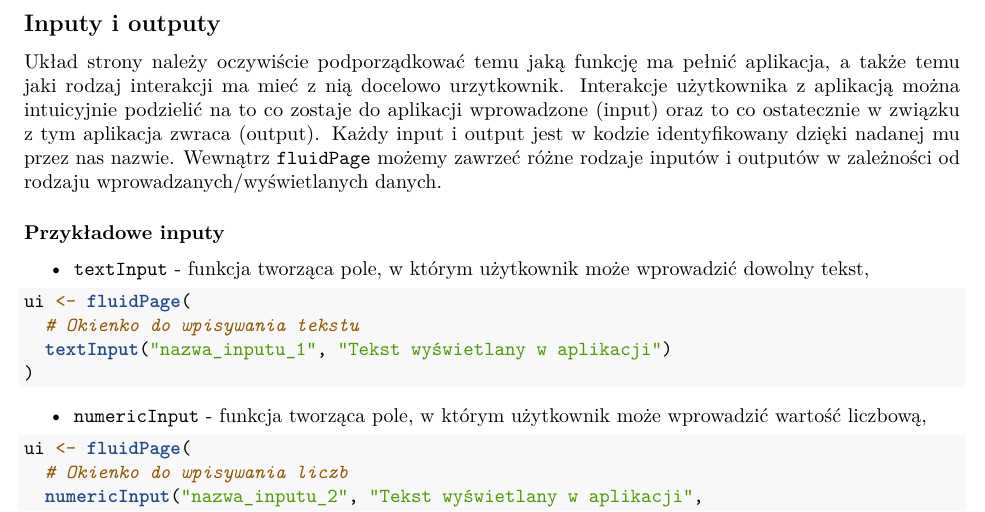
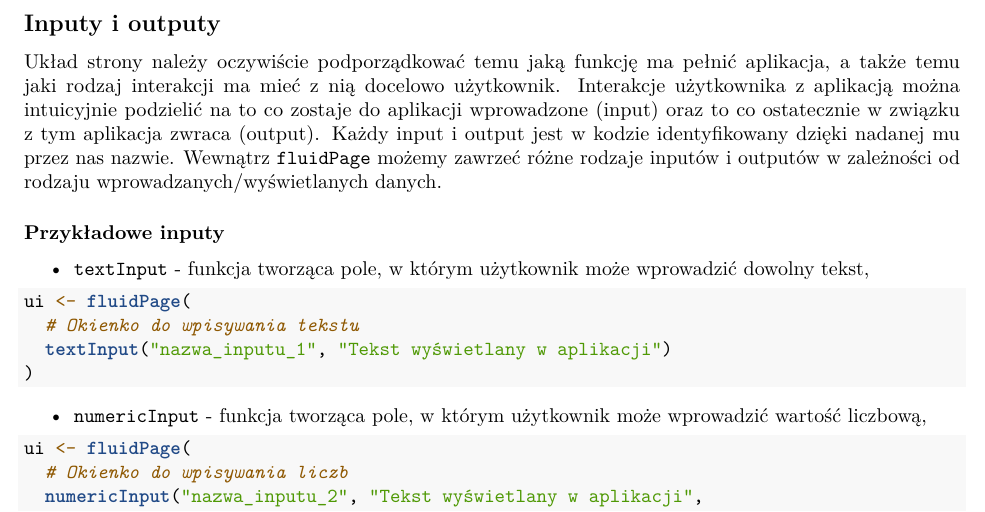
Before and after one commit to dmika1234/PiADwRProject, an R Markdown document (Notatka/Notatka-Shiny_UI.Rmd): part of page 2 of 4, cut so that both start at the same text. Rendered offline with R 4.5, knitr and Pandoc, then LaTeX, with nearby package versions.

Commit message:
update Notatka

```diff
--- a/Notatka/Notatka-Shiny_UI.Rmd
+++ b/Notatka/Notatka-Shiny_UI.Rmd
@@ -62,7 +62,7 @@ Oprócz tego możemy bardziej modyfikować wygląd aplikacji dzięki funkcjom `f
 
 ## Inputy i outputy
 
-Układ strony należy oczywiście podporządkować temu jaką funkcję ma pełnić aplikacja, a także temu jaki rodzaj interakcji ma mieć z nią docelowo urzytkownik. Interakcje użytkownika z aplikacją można intuicyjnie podzielić na to co zostaje do aplikacji wprowadzone (input) oraz to co ostatecznie w związku z tym aplikacja zwraca (output). Każdy input i output jest w kodzie identyfikowany dzięki nadanej mu przez nas nazwie. Wewnątrz `fluidPage` możemy zawrzeć różne rodzaje inputów i outputów w zależności od rodzaju wprowadzanych/wyświetlanych danych.
+Układ strony należy oczywiście podporządkować temu jaką funkcję ma pełnić aplikacja, a także temu jaki rodzaj interakcji ma mieć z nią docelowo użytkownik. Interakcje użytkownika z aplikacją można intuicyjnie podzielić na to co zostaje do aplikacji wprowadzone (input) oraz to co ostatecznie w związku z tym aplikacja zwraca (output). Każdy input i output jest w kodzie identyfikowany dzięki nadanej mu przez nas nazwie. Wewnątrz `fluidPage` możemy zawrzeć różne rodzaje inputów i outputów w zależności od rodzaju wprowadzanych/wyświetlanych danych.
 
 #### Przykładowe inputy
 
```
